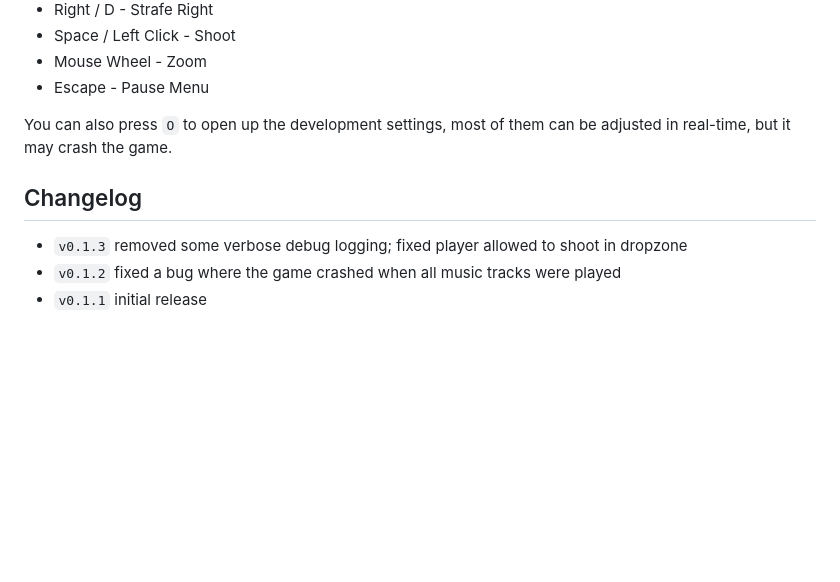
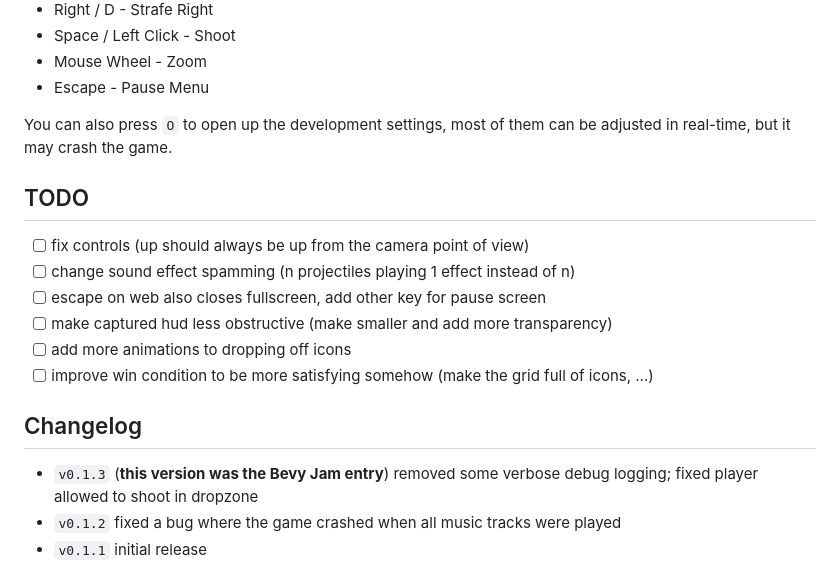
Before and after one commit to mattzque/bevy-iconwars, a Markdown page: README.md, the part around the change. Rendered like a GitHub page; blank space fills up the shorter version.

Commit message:
add todo to readme

```diff
--- a/README.md
+++ b/README.md
@@ -28,9 +28,18 @@ mostly based around a simple boids simulation.
 You can also press `O` to open up the development settings, most of them
 can be adjusted in real-time, but it may crash the game.
 
+## TODO
+
+* [ ] fix controls (up should always be up from the camera point of view)
+* [ ] change sound effect spamming (n projectiles playing 1 effect instead of n)
+* [ ] escape on web also closes fullscreen, add other key for pause screen
+* [ ] make captured hud less obstructive (make smaller and add more transparency)
+* [ ] add more animations to dropping off icons
+* [ ] improve win condition to be more satisfying somehow (make the grid full of icons, ...)
+
 ## Changelog
 
-* `v0.1.3` removed some verbose debug logging; fixed player allowed to shoot in dropzone
+* `v0.1.3` (**this version was the Bevy Jam entry**) removed some verbose debug logging; fixed player allowed to shoot in dropzone
 * `v0.1.2` fixed a bug where the game crashed when all music tracks were played
 * `v0.1.1` initial release
 
```
